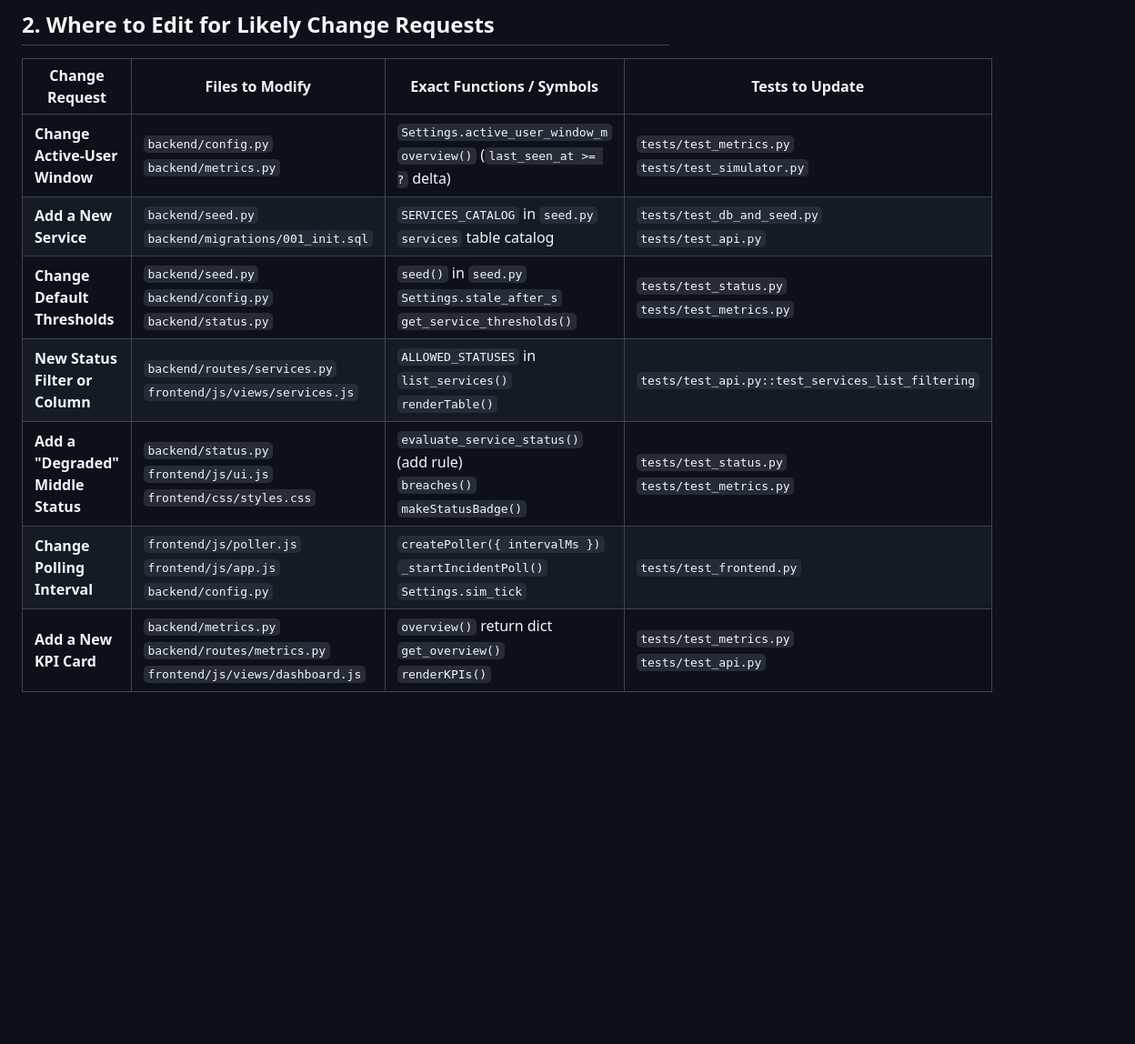
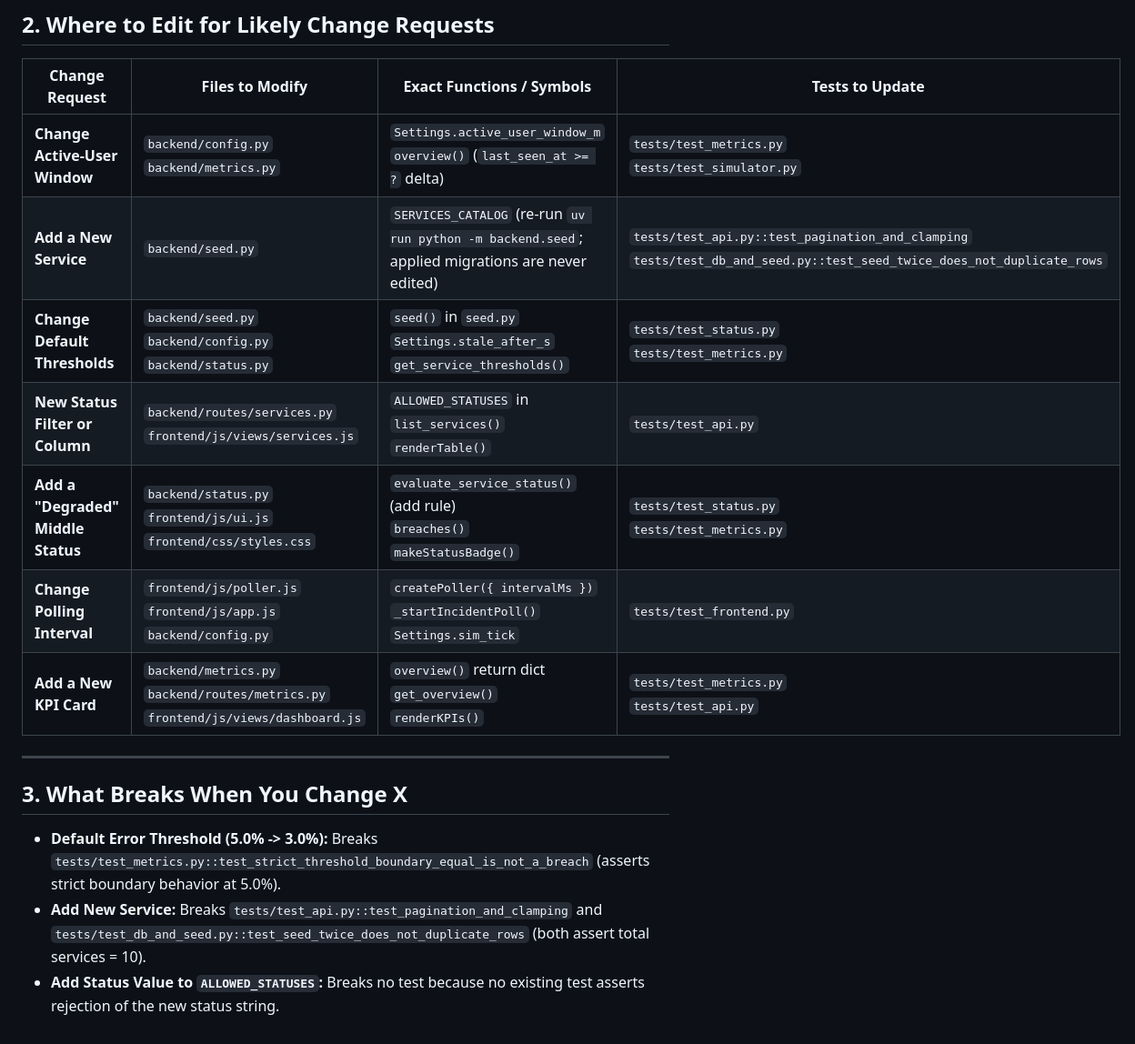
Before and after one commit to aiwithhammad2026-arch/service-monitoring-dashboard, a Markdown page: docs/review-guide.md, the part around the change. Shown at 91% size. Drawn GitHub-style; blank space fills up the shorter version.

```diff
--- a/docs/review-guide.md
+++ b/docs/review-guide.md
@@ -66,9 +66,17 @@ This guide provides plain-language explanations for core architectural mechanism
 | Change Request | Files to Modify | Exact Functions / Symbols | Tests to Update |
 |---|---|---|---|
 | **Change Active-User Window** | `backend/config.py`<br>`backend/metrics.py` | `Settings.active_user_window_m`<br>`overview()` (`last_seen_at >= ?` delta) | `tests/test_metrics.py`<br>`tests/test_simulator.py` |
-| **Add a New Service** | `backend/seed.py`<br>`backend/migrations/001_init.sql` | `SERVICES_CATALOG` in `seed.py`<br>`services` table catalog | `tests/test_db_and_seed.py`<br>`tests/test_api.py` |
+| **Add a New Service** | `backend/seed.py` | `SERVICES_CATALOG` (re-run `uv run python -m backend.seed`; applied migrations are never edited) | `tests/test_api.py::test_pagination_and_clamping`<br>`tests/test_db_and_seed.py::test_seed_twice_does_not_duplicate_rows` |
 | **Change Default Thresholds** | `backend/seed.py`<br>`backend/config.py`<br>`backend/status.py` | `seed()` in `seed.py`<br>`Settings.stale_after_s`<br>`get_service_thresholds()` | `tests/test_status.py`<br>`tests/test_metrics.py` |
-| **New Status Filter or Column** | `backend/routes/services.py`<br>`frontend/js/views/services.js` | `ALLOWED_STATUSES` in `list_services()`<br>`renderTable()` | `tests/test_api.py::test_services_list_filtering` |
+| **New Status Filter or Column** | `backend/routes/services.py`<br>`frontend/js/views/services.js` | `ALLOWED_STATUSES` in `list_services()`<br>`renderTable()` | `tests/test_api.py` |
 | **Add a "Degraded" Middle Status** | `backend/status.py`<br>`frontend/js/ui.js`<br>`frontend/css/styles.css` | `evaluate_service_status()` (add rule)<br>`breaches()`<br>`makeStatusBadge()` | `tests/test_status.py`<br>`tests/test_metrics.py` |
 | **Change Polling Interval** | `frontend/js/poller.js`<br>`frontend/js/app.js`<br>`backend/config.py` | `createPoller({ intervalMs })`<br>`_startIncidentPoll()`<br>`Settings.sim_tick` | `tests/test_frontend.py` |
 | **Add a New KPI Card** | `backend/metrics.py`<br>`backend/routes/metrics.py`<br>`frontend/js/views/dashboard.js` | `overview()` return dict<br>`get_overview()`<br>`renderKPIs()` | `tests/test_metrics.py`<br>`tests/test_api.py` |
+
+---
+
+## 3. What Breaks When You Change X
+
+- **Default Error Threshold (5.0% -> 3.0%):** Breaks `tests/test_metrics.py::test_strict_threshold_boundary_equal_is_not_a_breach` (asserts strict boundary behavior at 5.0%).
+- **Add New Service:** Breaks `tests/test_api.py::test_pagination_and_clamping` and `tests/test_db_and_seed.py::test_seed_twice_does_not_duplicate_rows` (both assert total services = 10).
+- **Add Status Value to `ALLOWED_STATUSES`:** Breaks no test because no existing test asserts rejection of the new status string.
```
Also changed, not shown: README.md (+4 -0 lines), docs/client-handover.md (+1 -1 lines).
